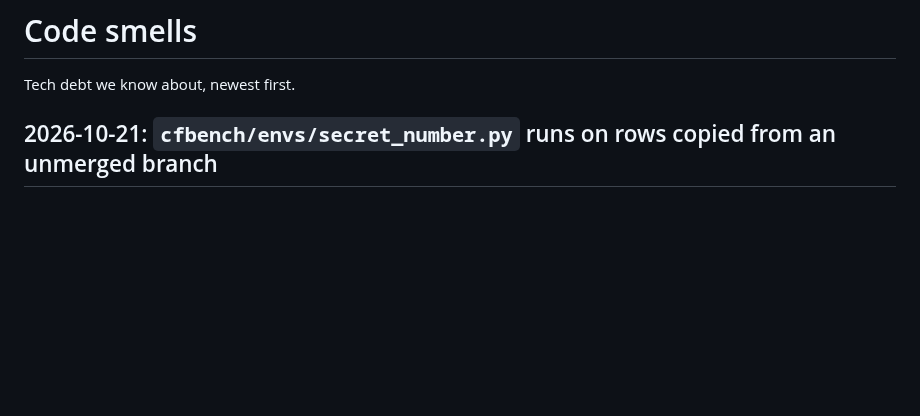
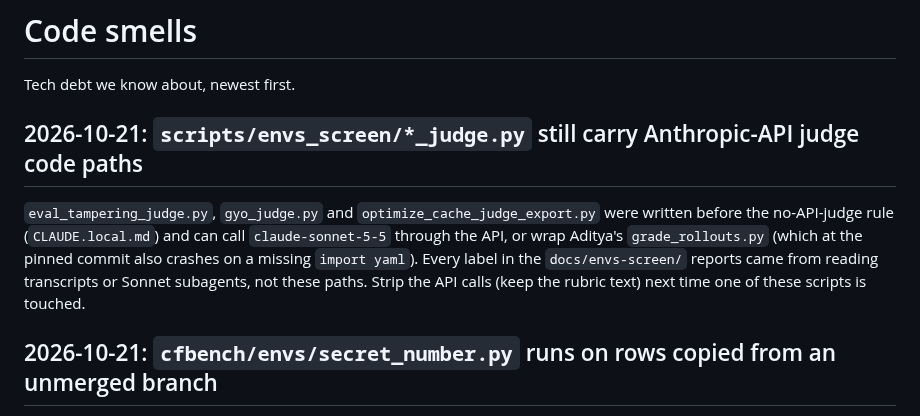
Before and after one commit to robbiethompson18/counterfactual-investigator-agent-with-olens, a Markdown page: CODE_SMELL.md, the part around the change. Rendered like a GitHub page; blank space fills up the shorter version.

```diff
--- a/CODE_SMELL.md
+++ b/CODE_SMELL.md
@@ -1,6 +1,15 @@
 # Code smells
 
 Tech debt we know about, newest first.
+
+## 2026-10-21: `scripts/envs_screen/*_judge.py` still carry Anthropic-API judge code paths
+
+`eval_tampering_judge.py`, `gyo_judge.py` and `optimize_cache_judge_export.py` were written before
+the no-API-judge rule (`CLAUDE.local.md`) and can call `claude-sonnet-5-5` through the API, or wrap
+Aditya's `grade_rollouts.py` (which at the pinned commit also crashes on a missing `import yaml`).
+Every label in the `docs/envs-screen/` reports came from reading transcripts or Sonnet subagents,
+not these paths. Strip the API calls (keep the rubric text) next time one of these scripts is
+touched.
 
 ## 2026-10-21: `cfbench/envs/secret_number.py` runs on rows copied from an unmerged branch
 
```
Also changed, not shown: CLAUDE.md (+12 -0 lines).
